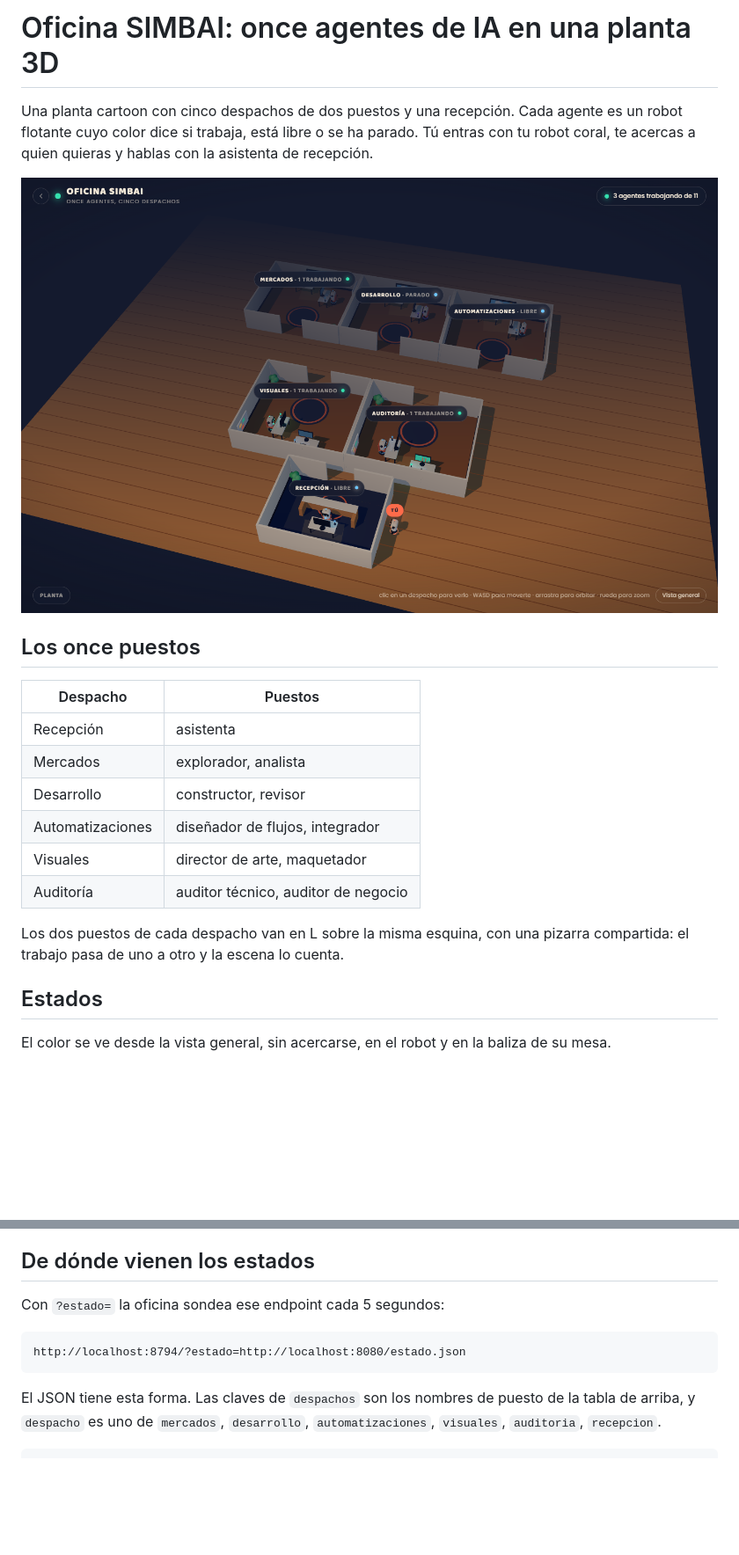
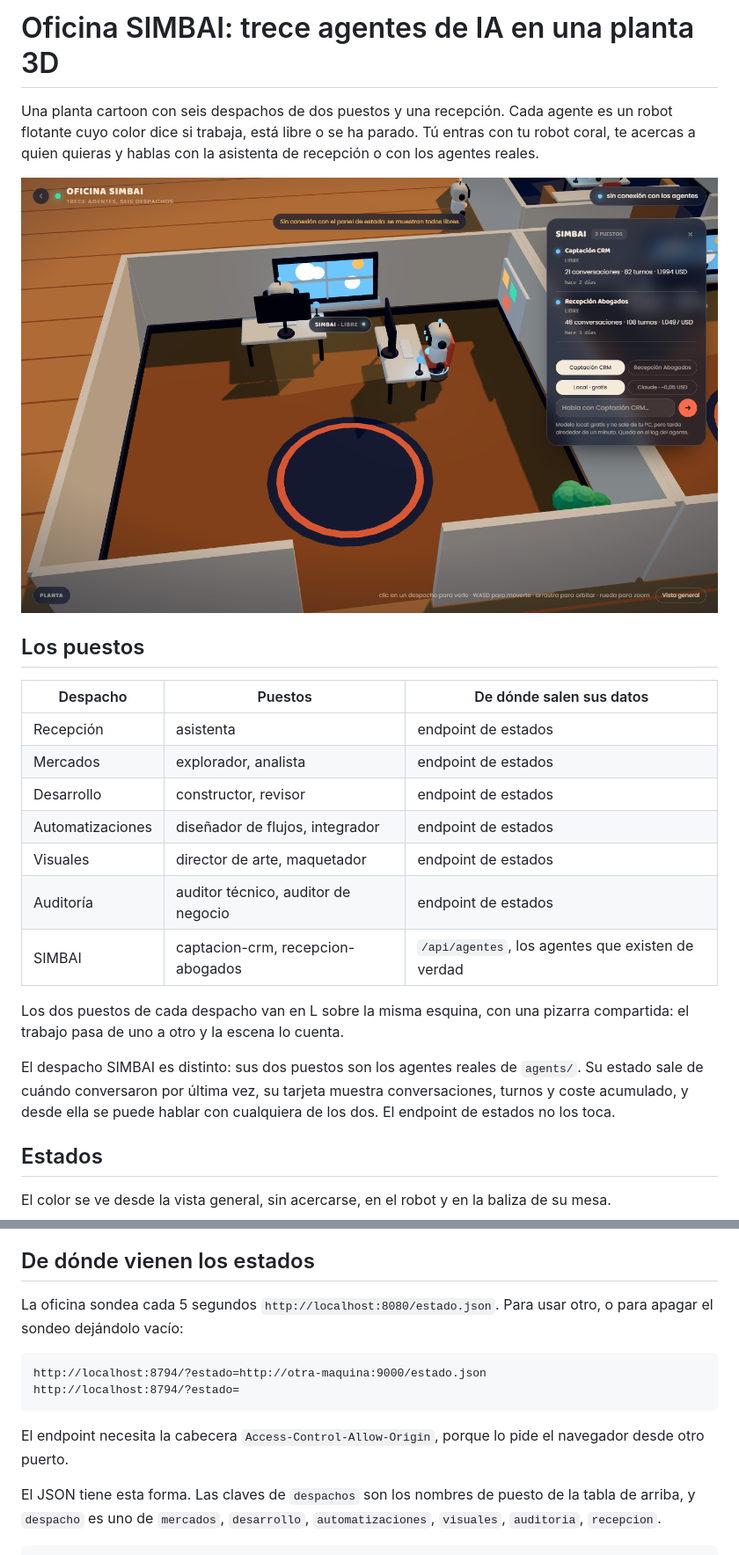
Before and after one commit to kdl177/visualrobotagentedeia-6927, a Markdown page: oficina-simbai/README.md, 2 parts joined by grey strips. Shown at 88% size. GitHub-like rendering; pictures changed too: oficina-simbai/docs/captura.png; blank space fills up the shorter version.

````diff
--- a/oficina-simbai/README.md
+++ b/oficina-simbai/README.md
@@ -1,21 +1,24 @@
-# Oficina SIMBAI: once agentes de IA en una planta 3D
+# Oficina SIMBAI: trece agentes de IA en una planta 3D
 
-Una planta cartoon con cinco despachos de dos puestos y una recepción. Cada agente es un robot flotante cuyo color dice si trabaja, está libre o se ha parado. Tú entras con tu robot coral, te acercas a quien quieras y hablas con la asistenta de recepción.
+Una planta cartoon con seis despachos de dos puestos y una recepción. Cada agente es un robot flotante cuyo color dice si trabaja, está libre o se ha parado. Tú entras con tu robot coral, te acercas a quien quieras y hablas con la asistenta de recepción o con los agentes reales.
 
 ![Planta de la oficina](docs/captura.png)
 
-## Los once puestos
+## Los puestos
 
-| Despacho | Puestos |
-|---|---|
-| Recepción | asistenta |
-| Mercados | explorador, analista |
-| Desarrollo | constructor, revisor |
-| Automatizaciones | diseñador de flujos, integrador |
-| Visuales | director de arte, maquetador |
-| Auditoría | auditor técnico, auditor de negocio |
+| Despacho | Puestos | De dónde salen sus datos |
+|---|---|---|
+| Recepción | asistenta | endpoint de estados |
+| Mercados | explorador, analista | endpoint de estados |
+| Desarrollo | constructor, revisor | endpoint de estados |
+| Automatizaciones | diseñador de flujos, integrador | endpoint de estados |
+| Visuales | director de arte, maquetador | endpoint de estados |
+| Auditoría | auditor técnico, auditor de negocio | endpoint de estados |
+| SIMBAI | captacion-crm, recepcion-abogados | `/api/agentes`, los agentes que existen de verdad |
 
 Los dos puestos de cada despacho van en L sobre la misma esquina, con una pizarra compartida: el trabajo pasa de uno a otro y la escena lo cuenta.
+
+El despacho SIMBAI es distinto: sus dos puestos son los agentes reales de `agents/`. Su estado sale de cuándo conversaron por última vez, su tarjeta muestra conversaciones, turnos y coste acumulado, y desde ella se puede hablar con cualquiera de los dos. El endpoint de estados no los toca.
 
 ## Estados
 
@@ -47,11 +50,14 @@ Abre `http://localhost:8794`. Variables opcionales: `PUERTO` (8794) y `HOST` (`1
 
 ## De dónde vienen los estados
 
-Con `?estado=` la oficina sondea ese endpoint cada 5 segundos:
+La oficina sondea cada 5 segundos `http://localhost:8080/estado.json`. Para usar otro, o para apagar el sondeo dejándolo vacío:
 
 ```
-http://localhost:8794/?estado=http://localhost:8080/estado.json
+http://localhost:8794/?estado=http://otra-maquina:9000/estado.json
+http://localhost:8794/?estado=
 ```
+
+El endpoint necesita la cabecera `Access-Control-Allow-Origin`, porque lo pide el navegador desde otro puerto.
 
 El JSON tiene esta forma. Las claves de `despachos` son los nombres de puesto de la tabla de arriba, y `despacho` es uno de `mercados`, `desarrollo`, `automatizaciones`, `visuales`, `auditoria`, `recepcion`.
 
````
Also changed, not shown: other parts of oficina-simbai/README.md (+4 -4 lines), 2 other files.
